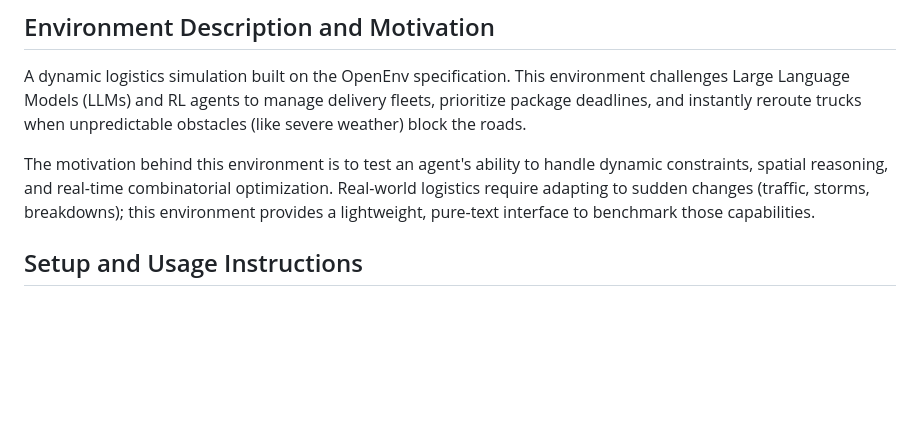
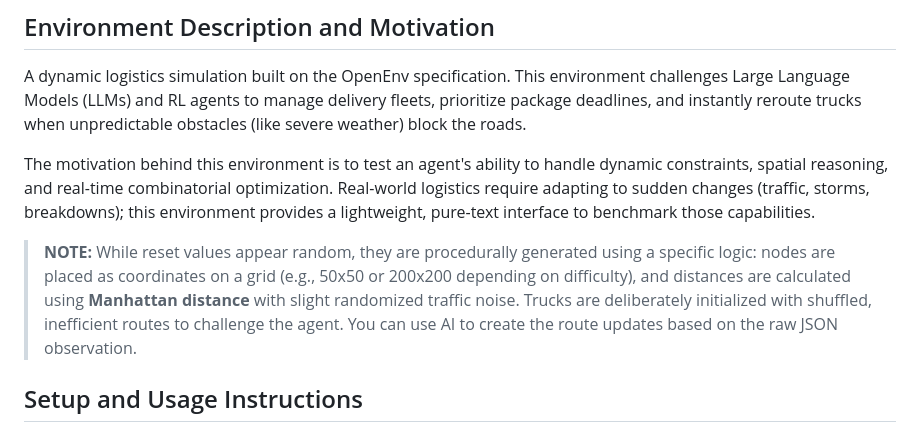
Before and after one commit to SANTHSIM22/META_HACKATHON_R1, a Markdown page: Dynamic_Routing/README.md, the part around the change. GitHub-like rendering; blank space fills up the shorter version.

Commit message:
fix: update readme file

```diff
--- a/Dynamic_Routing/README.md
+++ b/Dynamic_Routing/README.md
@@ -17,6 +17,8 @@ tags:
 A dynamic logistics simulation built on the OpenEnv specification. This environment challenges Large Language Models (LLMs) and RL agents to manage delivery fleets, prioritize package deadlines, and instantly reroute trucks when unpredictable obstacles (like severe weather) block the roads.
 
 The motivation behind this environment is to test an agent's ability to handle dynamic constraints, spatial reasoning, and real-time combinatorial optimization. Real-world logistics require adapting to sudden changes (traffic, storms, breakdowns); this environment provides a lightweight, pure-text interface to benchmark those capabilities.
+
+> **NOTE:** While reset values appear random, they are procedurally generated using a specific logic: nodes are placed as coordinates on a grid (e.g., 50x50 or 200x200 depending on difficulty), and distances are calculated using **Manhattan distance** with slight randomized traffic noise. Trucks are deliberately initialized with shuffled, inefficient routes to challenge the agent. You can use AI to create the route updates based on the raw JSON observation.
 
 ## Setup and Usage Instructions
 
```
Also changed, not shown: README.md (+2 -0 lines).
